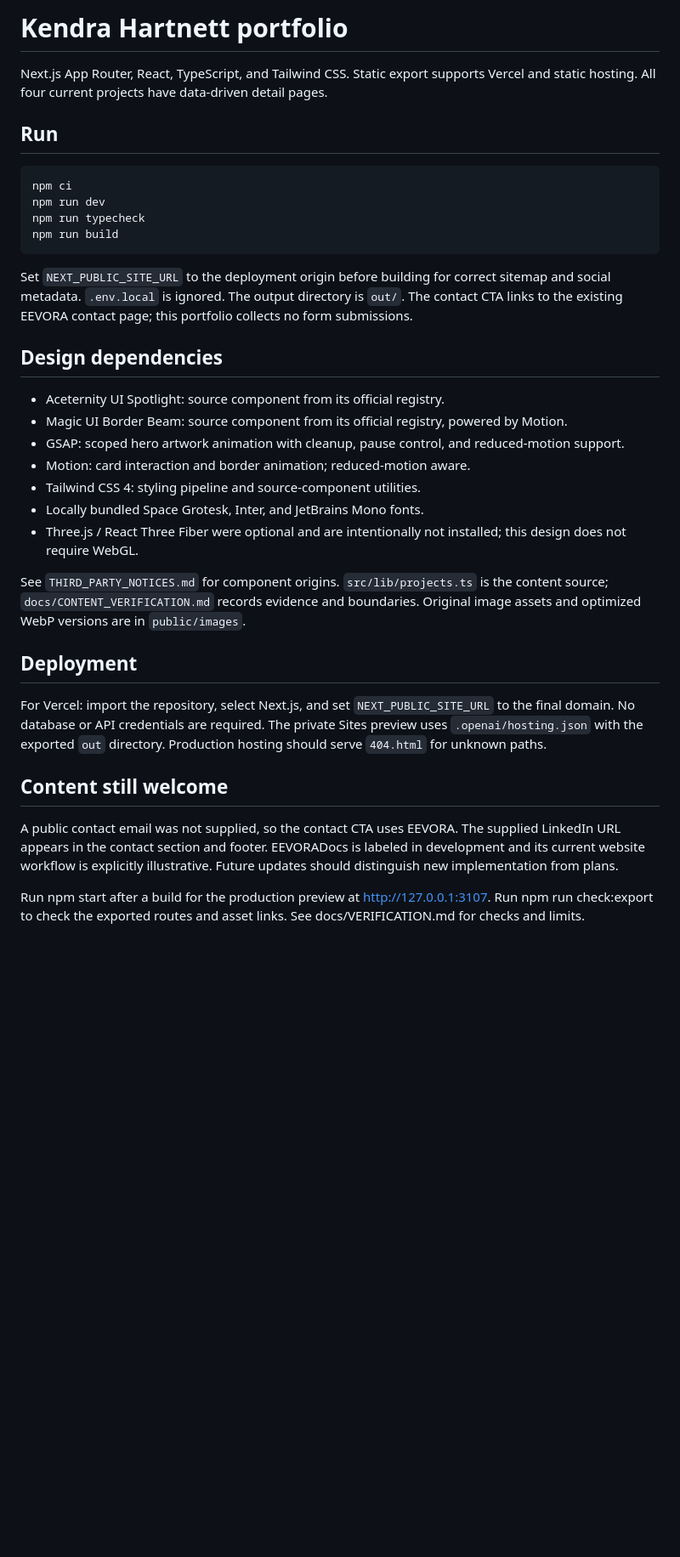
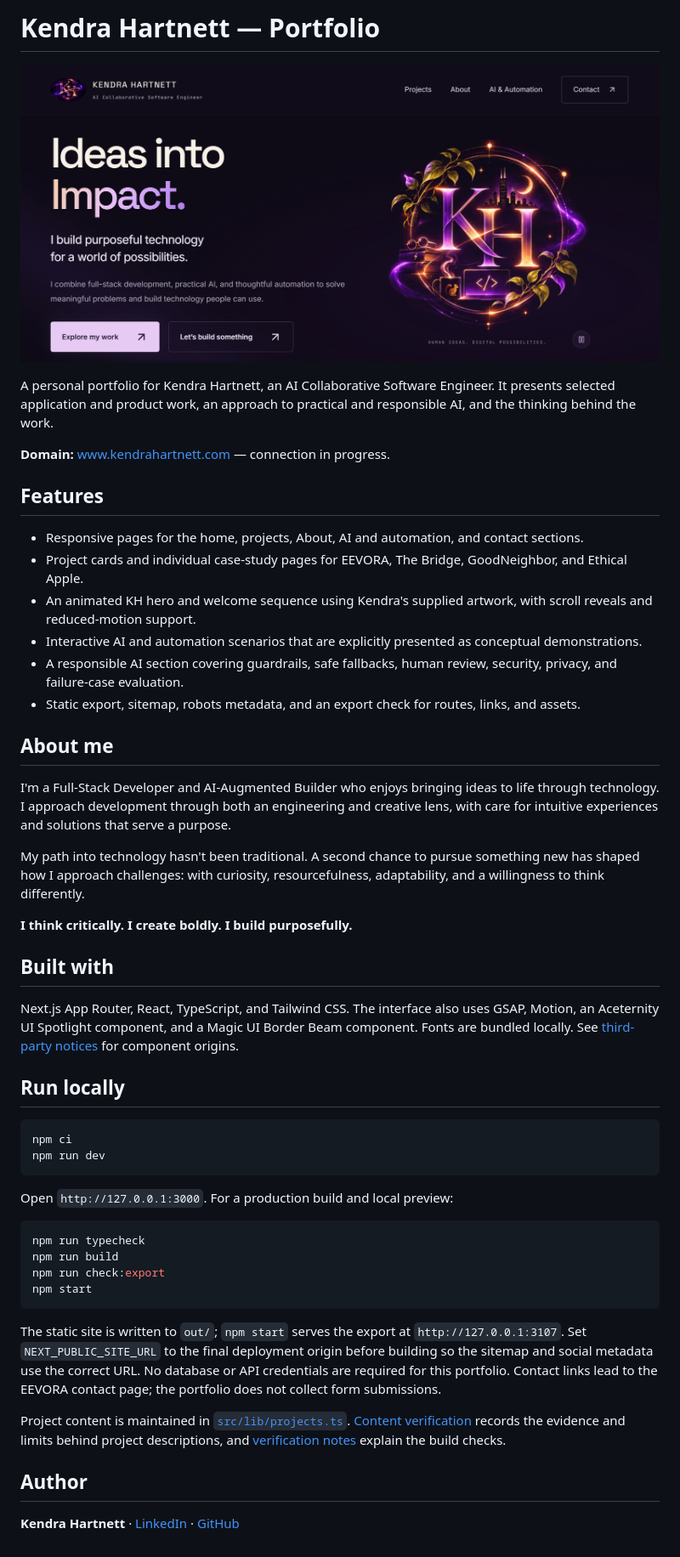
Before and after one commit to kendrahartnett/kendra-hartnett-portfolio, a Markdown page: README.md, the part around the change. Shown at 85% size. GitHub-like rendering; pictures changed too: docs/portfolio-preview.png (added); blank space fills up the shorter version.

Commit message:
doc: updated README.md

````diff
--- a/README.md
+++ b/README.md
@@ -1,36 +1,52 @@
-# Kendra Hartnett portfolio
+# Kendra Hartnett — Portfolio
 
-Next.js App Router, React, TypeScript, and Tailwind CSS. Static export supports Vercel and static hosting. All four current projects have data-driven detail pages.
+![Kendra Hartnett portfolio homepage, showing the Ideas into Impact headline and animated KH artwork](docs/portfolio-preview.png)
 
-## Run
+A personal portfolio for Kendra Hartnett, an AI Collaborative Software Engineer. It presents selected application and product work, an approach to practical and responsible AI, and the thinking behind the work.
 
-```sh
+**Domain:** [www.kendrahartnett.com](https://www.kendrahartnett.com) — connection in progress.
+
+## Features
+
+- Responsive pages for the home, projects, About, AI and automation, and contact sections.
+- Project cards and individual case-study pages for EEVORA, The Bridge, GoodNeighbor, and Ethical Apple.
+- An animated KH hero and welcome sequence using Kendra's supplied artwork, with scroll reveals and reduced-motion support.
+- Interactive AI and automation scenarios that are explicitly presented as conceptual demonstrations.
+- A responsible AI section covering guardrails, safe fallbacks, human review, security, privacy, and failure-case evaluation.
+- Static export, sitemap, robots metadata, and an export check for routes, links, and assets.
+
+## About me
+
+I'm a Full-Stack Developer and AI-Augmented Builder who enjoys bringing ideas to life through technology. I approach development through both an engineering and creative lens, with care for intuitive experiences and solutions that serve a purpose.
+
+My path into technology hasn't been traditional. A second chance to pursue something new has shaped how I approach challenges: with curiosity, resourcefulness, adaptability, and a willingness to think differently.
+
+**I think critically. I create boldly. I build purposefully.**
+
+## Built with
+
+Next.js App Router, React, TypeScript, and Tailwind CSS. The interface also uses GSAP, Motion, an Aceternity UI Spotlight component, and a Magic UI Border Beam component. Fonts are bundled locally. See [third-party notices](THIRD_PARTY_NOTICES.md) for component origins.
+
+## Run locally
+
+```bash
 npm ci
 npm run dev
+```
+
+Open `http://127.0.0.1:3000`. For a production build and local preview:
+
+```bash
 npm run typecheck
 npm run build
+npm run check:export
+npm start
 ```
 
-Set `NEXT_PUBLIC_SITE_URL` to the deployment origin before building for correct sitemap and social metadata. `.env.local` is ignored. The output directory is `out/`. The contact CTA links to the existing EEVORA contact page; this portfolio collects no form submissions.
+The static site is written to `out/`; `npm start` serves the export at `http://127.0.0.1:3107`. Set `NEXT_PUBLIC_SITE_URL` to the final deployment origin before building so the sitemap and social metadata use the correct URL. No database or API credentials are required for this portfolio. Contact links lead to the EEVORA contact page; the portfolio does not collect form submissions.
 
-## Design dependencies
+Project content is maintained in [`src/lib/projects.ts`](src/lib/projects.ts). [Content verification](docs/CONTENT_VERIFICATION.md) records the evidence and limits behind project descriptions, and [verification notes](docs/VERIFICATION.md) explain the build checks.
 
-- Aceternity UI Spotlight: source component from its official registry.
-- Magic UI Border Beam: source component from its official registry, powered by Motion.
-- GSAP: scoped hero artwork animation with cleanup, pause control, and reduced-motion support.
-- Motion: card interaction and border animation; reduced-motion aware.
-- Tailwind CSS 4: styling pipeline and source-component utilities.
-- Locally bundled Space Grotesk, Inter, and JetBrains Mono fonts.
-- Three.js / React Three Fiber were optional and are intentionally not installed; this design does not require WebGL.
+## Author
 
-See `THIRD_PARTY_NOTICES.md` for component origins. `src/lib/projects.ts` is the content source; `docs/CONTENT_VERIFICATION.md` records evidence and boundaries. Original image assets and optimized WebP versions are in `public/images`.
-
-## Deployment
-
-For Vercel: import the repository, select Next.js, and set `NEXT_PUBLIC_SITE_URL` to the final domain. No database or API credentials are required. The private Sites preview uses `.openai/hosting.json` with the exported `out` directory. Production hosting should serve `404.html` for unknown paths.
-
-## Content still welcome
-
-A public contact email was not supplied, so the contact CTA uses EEVORA. The supplied LinkedIn URL appears in the contact section and footer. EEVORADocs is labeled in development and its current website workflow is explicitly illustrative. Future updates should distinguish new implementation from plans.
-
-Run npm start after a build for the production preview at http://127.0.0.1:3107. Run npm run check:export to check the exported routes and asset links. See docs/VERIFICATION.md for checks and limits.
+**Kendra Hartnett** · [LinkedIn](https://www.linkedin.com/in/kendra-hartnett-7877ab422/) · [GitHub](https://github.com/kendrahartnett)
````
